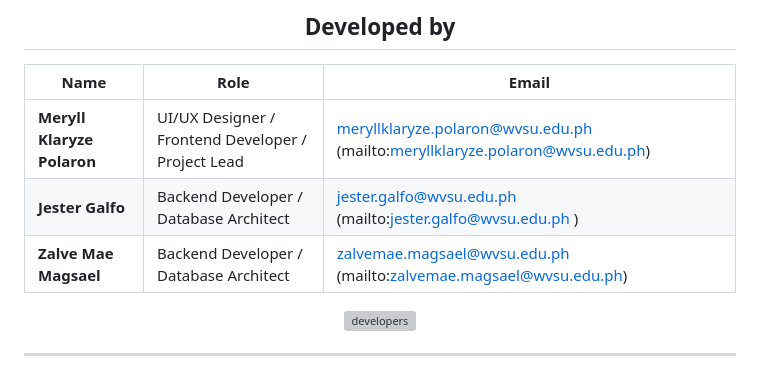
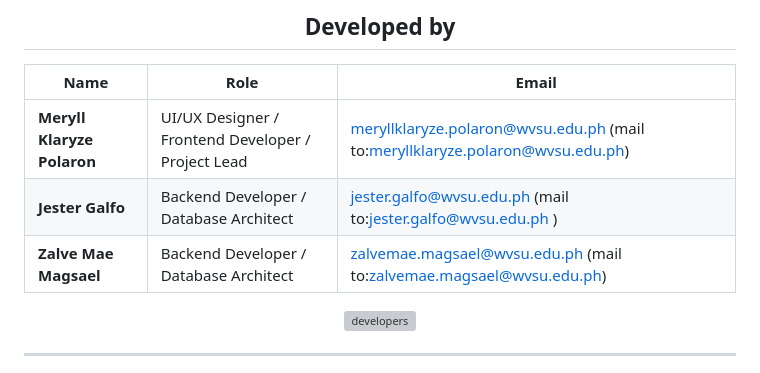
Before and after one commit to k00617500/SCM-for-WVSU, a Markdown page: README.md, the part around the change. GitHub-like rendering; grey boxes are pictures that could not be loaded.

Commit message:
Updated the email directory

```diff
--- a/README.md
+++ b/README.md
@@ -36,9 +36,9 @@ Ultimately, LitLatté aims to **streamline tasks, reduce manual workload, elevat
 
 | Name | Role | Email |
 |------|------|--------|
-| **Meryll Klaryze Polaron** | UI/UX Designer / Frontend Developer / Project Lead | meryllklaryze.polaron@wvsu.edu.ph (mailto:meryllklaryze.polaron@wvsu.edu.ph) |
-| **Jester Galfo** | Backend Developer / Database Architect | jester.galfo@wvsu.edu.ph  (mailto:jester.galfo@wvsu.edu.ph )|
-| **Zalve Mae Magsael** | Backend Developer / Database Architect | zalvemae.magsael@wvsu.edu.ph (mailto:zalvemae.magsael@wvsu.edu.ph) |
+| **Meryll Klaryze Polaron** | UI/UX Designer / Frontend Developer / Project Lead | meryllklaryze.polaron@wvsu.edu.ph (mail to:meryllklaryze.polaron@wvsu.edu.ph) |
+| **Jester Galfo** | Backend Developer / Database Architect | jester.galfo@wvsu.edu.ph  (mail to:jester.galfo@wvsu.edu.ph )|
+| **Zalve Mae Magsael** | Backend Developer / Database Architect | zalvemae.magsael@wvsu.edu.ph (mail to:zalvemae.magsael@wvsu.edu.ph) |
 
 <img width="1920" height="1080" alt="developers" src="https://github.com/user-attachments/assets/e71332f1-360c-4bec-b4d6-42c858023409" />
 
```
